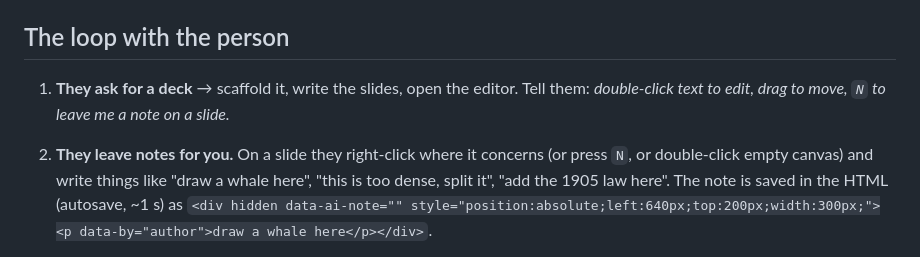
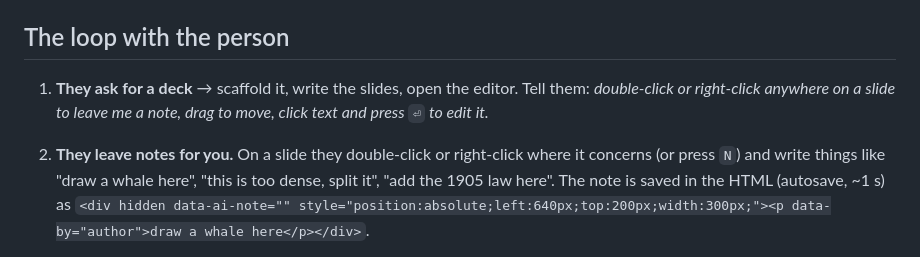
Before and after one commit to calumhrmurray/lectern, a Markdown page: AGENTS.md, the part around the change. Rendered like a GitHub page.

```diff
--- a/AGENTS.md
+++ b/AGENTS.md
@@ -25,10 +25,10 @@ same folder picker). All three edit the file on disk; `⌘S` and autosave write
 
 ## The loop with the person
 
-1. **They ask for a deck** → scaffold it, write the slides, open the editor. Tell them: *double-click text to edit,
-   drag to move, `N` to leave me a note on a slide.*
-2. **They leave notes for you.** On a slide they right-click where it concerns (or press `N`, or double-click empty
-   canvas) and write things like "draw a whale here", "this is too dense, split it", "add the 1905 law here". The note is saved in
+1. **They ask for a deck** → scaffold it, write the slides, open the editor. Tell them: *double-click or right-click
+   anywhere on a slide to leave me a note, drag to move, click text and press `⏎` to edit it.*
+2. **They leave notes for you.** On a slide they double-click or right-click where it concerns (or press `N`) and
+   write things like "draw a whale here", "this is too dense, split it", "add the 1905 law here". The note is saved in
    the HTML (autosave, ~1 s) as
    `<div hidden data-ai-note="" style="position:absolute;left:640px;top:200px;width:300px;"><p data-by="author">draw a whale here</p></div>`.
 3. **You do the notes**: `npx lectern-editor notes deck.html` lists the pending ones with slide number, position and the
```
Also changed, not shown: README.md (+3 -3 lines), 1 other file.
